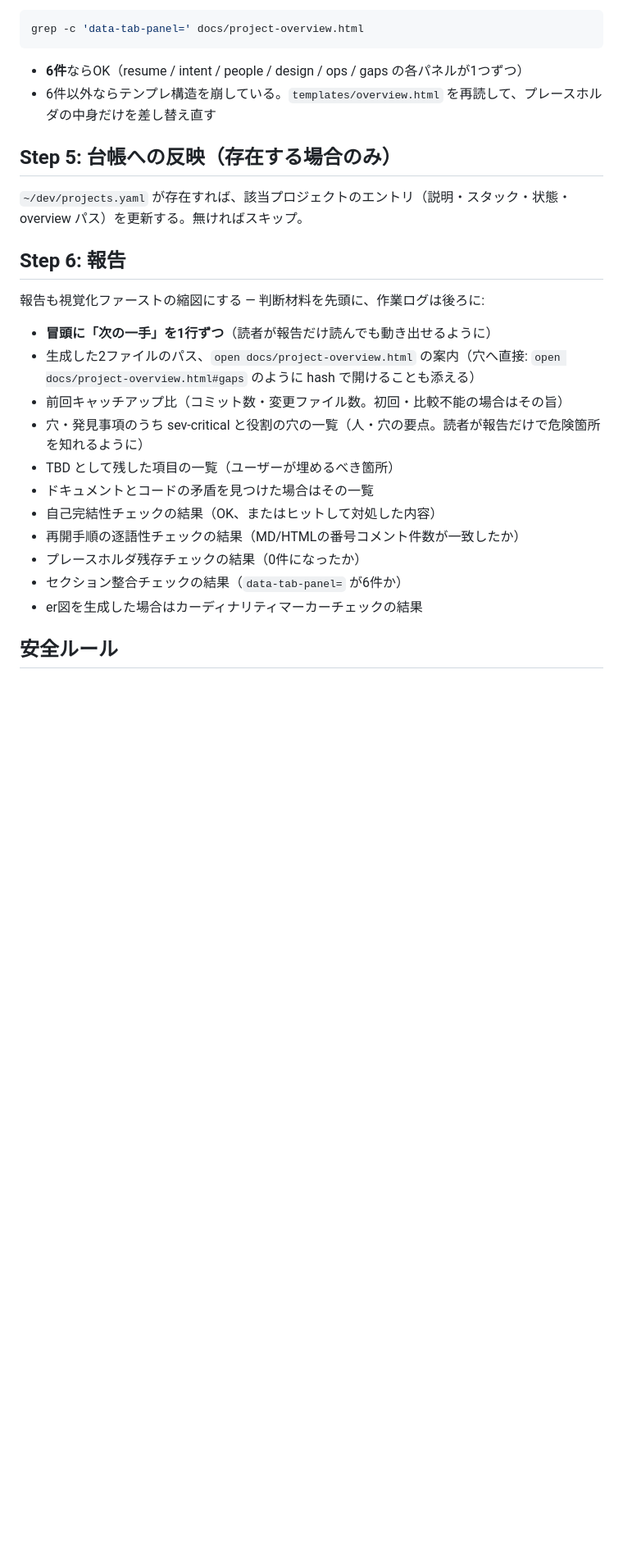
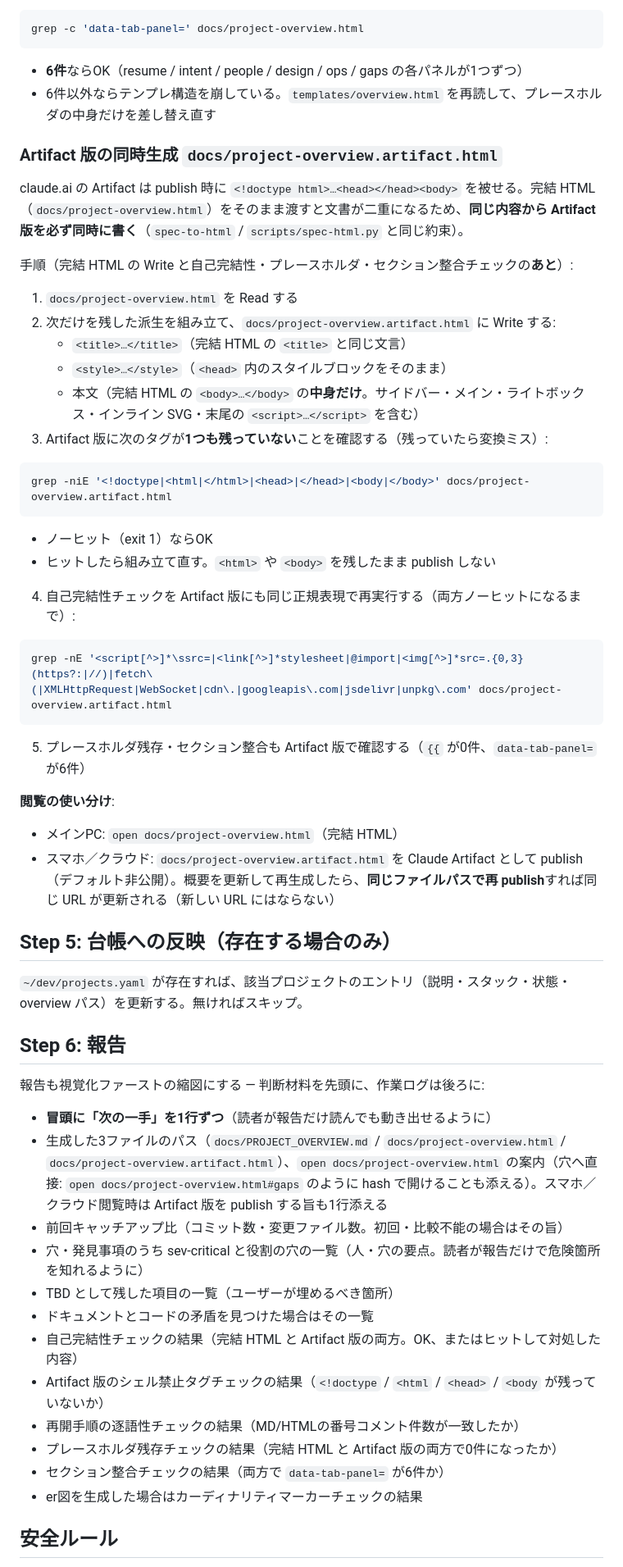
Before and after one commit to shoma-endo/custom-skills, a Markdown page: skills/project-catchup/SKILL.md, the part around one of its changes. Shown at 82% size. Drawn GitHub-style; blank space fills up the shorter version.

Commit message:
feat(project-catchup): Artifact版HTMLを同時出力
完結HTMLに加え、claude.ai Artifact向けに doctype/html/head/body
を持たない project-overview.artifact.html を必ず書くよう手順化する。

````diff
--- a/skills/project-catchup/SKILL.md
+++ b/skills/project-catchup/SKILL.md
@@ -358,6 +359,38 @@ grep -c 'data-tab-panel=' docs/project-overview.html
 - **6件**ならOK（resume / intent / people / design / ops / gaps の各パネルが1つずつ）
 - 6件以外ならテンプレ構造を崩している。`templates/overview.html` を再読して、プレースホルダの中身だけを差し替え直す
 
+### Artifact 版の同時生成 `docs/project-overview.artifact.html`
+
+claude.ai の Artifact は publish 時に `<!doctype html>…<head></head><body>` を被せる。完結 HTML（`docs/project-overview.html`）をそのまま渡すと文書が二重になるため、**同じ内容から Artifact 版を必ず同時に書く**（`spec-to-html` / `scripts/spec-html.py` と同じ約束）。
+
+手順（完結 HTML の Write と自己完結性・プレースホルダ・セクション整合チェックの**あと**）:
+
+1. `docs/project-overview.html` を Read する
+2. 次だけを残した派生を組み立て、`docs/project-overview.artifact.html` に Write する:
+   - `<title>…</title>`（完結 HTML の `<title>` と同じ文言）
+   - `<style>…</style>`（`<head>` 内のスタイルブロックをそのまま）
+   - 本文（完結 HTML の `<body>…</body>` の**中身だけ**。サイドバー・メイン・ライトボックス・インライン SVG・末尾の `<script>…</script>` を含む）
+3. Artifact 版に次のタグが**1つも残っていない**ことを確認する（残っていたら変換ミス）:
+
+```bash
+grep -niE '<!doctype|<html|</html>|<head>|</head>|<body|</body>' docs/project-overview.artifact.html
+```
+
+- ノーヒット（exit 1）ならOK
+- ヒットしたら組み立て直す。`<html>` や `<body>` を残したまま publish しない
+
+4. 自己完結性チェックを Artifact 版にも同じ正規表現で再実行する（両方ノーヒットになるまで）:
+
+```bash
+grep -nE '<script[^>]*\ssrc=|<link[^>]*stylesheet|@import|<img[^>]*src=.{0,3}(https?:|//)|fetch\(|XMLHttpRequest|WebSocket|cdn\.|googleapis\.com|jsdelivr|unpkg\.com' docs/project-overview.artifact.html
+```
+
+5. プレースホルダ残存・セクション整合も Artifact 版で確認する（`{{` が0件、`data-tab-panel=` が6件）
+
+**閲覧の使い分け**:
+- メインPC: `open docs/project-overview.html`（完結 HTML）
+- スマホ／クラウド: `docs/project-overview.artifact.html` を Claude Artifact として publish（デフォルト非公開）。概要を更新して再生成したら、**同じファイルパスで再 publish**すれば同じ URL が更新される（新しい URL にはならない）
+
 ## Step 5: 台帳への反映（存在する場合のみ）
 
 `~/dev/projects.yaml` が存在すれば、該当プロジェクトのエントリ（説明・スタック・状態・overview パス）を更新する。無ければスキップ。
@@ -367,15 +400,16 @@ grep -c 'data-tab-panel=' docs/project-overview.html
 報告も視覚化ファーストの縮図にする — 判断材料を先頭に、作業ログは後ろに:
 
 - **冒頭に「次の一手」を1行ずつ**（読者が報告だけ読んでも動き出せるように）
-- 生成した2ファイルのパス、`open docs/project-overview.html` の案内（穴へ直接: `open docs/project-overview.html#gaps` のように hash で開けることも添える）
+- 生成した3ファイルのパス（`docs/PROJECT_OVERVIEW.md` / `docs/project-overview.html` / `docs/project-overview.artifact.html`）、`open docs/project-overview.html` の案内（穴へ直接: `open docs/project-overview.html#gaps` のように hash で開けることも添える）。スマホ／クラウド閲覧時は Artifact 版を publish する旨も1行添える
 - 前回キャッチアップ比（コミット数・変更ファイル数。初回・比較不能の場合はその旨）
 - 穴・発見事項のうち sev-critical と役割の穴の一覧（人・穴の要点。読者が報告だけで危険箇所を知れるように）
 - TBD として残した項目の一覧（ユーザーが埋めるべき箇所）
 - ドキュメントとコードの矛盾を見つけた場合はその一覧
-- 自己完結性チェックの結果（OK、またはヒットして対処した内容）
+- 自己完結性チェックの結果（完結 HTML と Artifact 版の両方。OK、またはヒットして対処した内容）
+- Artifact 版のシェル禁止タグチェックの結果（`<!doctype` / `<html` / `<head>` / `<body` が残っていないか）
 - 再開手順の逐語性チェックの結果（MD/HTMLの番号コメント件数が一致したか）
-- プレースホルダ残存チェックの結果（0件になったか）
-- セクション整合チェックの結果（`data-tab-panel=` が6件か）
+- プレースホルダ残存チェックの結果（完結 HTML と Artifact 版の両方で0件になったか）
+- セクション整合チェックの結果（両方で `data-tab-panel=` が6件か）
 - er図を生成した場合はカーディナリティマーカーチェックの結果
 
 ## 安全ルール
````
Also changed, not shown: other parts of skills/project-catchup/SKILL.md (+3 -2 lines).
